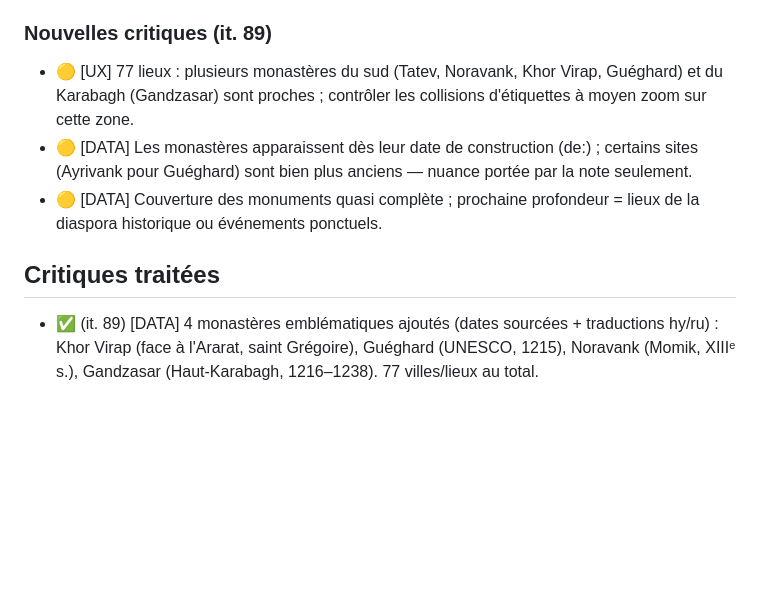
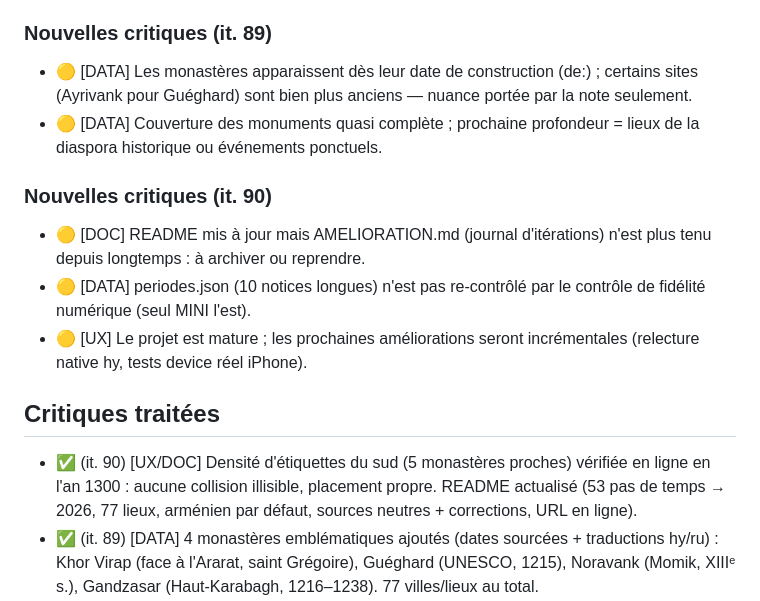
Before and after one commit to amsolutions-pro/globe-armenie, a Markdown page: CRITIQUES.md, the part around the change. Rendered like a GitHub page; blank space fills up the shorter version.

```diff
--- a/CRITIQUES.md
+++ b/CRITIQUES.md
@@ -450,16 +450,25 @@ Importance : 🔴 majeure · 🟠 notable · 🟡 mineure.
   aux zooms intermédiaires sur tout le globe.
 
 ### Nouvelles critiques (it. 89)
-- 🟡 [UX] 77 lieux : plusieurs monastères du sud (Tatev, Noravank, Khor Virap,
-  Guéghard) et du Karabagh (Gandzasar) sont proches ; contrôler les collisions
-  d'étiquettes à moyen zoom sur cette zone.
 - 🟡 [DATA] Les monastères apparaissent dès leur date de construction (de:) ;
   certains sites (Ayrivank pour Guéghard) sont bien plus anciens — nuance
   portée par la note seulement.
 - 🟡 [DATA] Couverture des monuments quasi complète ; prochaine profondeur =
   lieux de la diaspora historique ou événements ponctuels.
 
+### Nouvelles critiques (it. 90)
+- 🟡 [DOC] README mis à jour mais AMELIORATION.md (journal d'itérations) n'est
+  plus tenu depuis longtemps : à archiver ou reprendre.
+- 🟡 [DATA] periodes.json (10 notices longues) n'est pas re-contrôlé par le
+  contrôle de fidélité numérique (seul MINI l'est).
+- 🟡 [UX] Le projet est mature ; les prochaines améliorations seront
+  incrémentales (relecture native hy, tests device réel iPhone).
+
 ## Critiques traitées
+- ✅ (it. 90) [UX/DOC] Densité d'étiquettes du sud (5 monastères proches)
+  vérifiée en ligne en l'an 1300 : aucune collision illisible, placement propre.
+  README actualisé (53 pas de temps → 2026, 77 lieux, arménien par défaut,
+  sources neutres + corrections, URL en ligne).
 - ✅ (it. 89) [DATA] 4 monastères emblématiques ajoutés (dates sourcées +
   traductions hy/ru) : Khor Virap (face à l'Ararat, saint Grégoire),
   Guéghard (UNESCO, 1215), Noravank (Momik, XIIIᵉ s.), Gandzasar
```
Also changed, not shown: README.md (+16 -5 lines).
